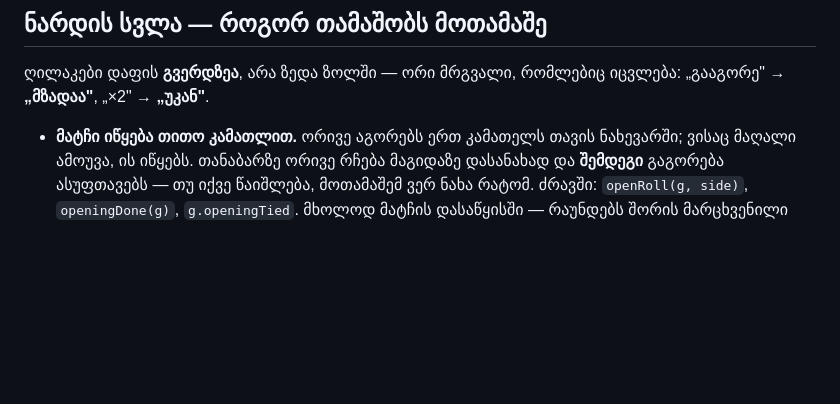
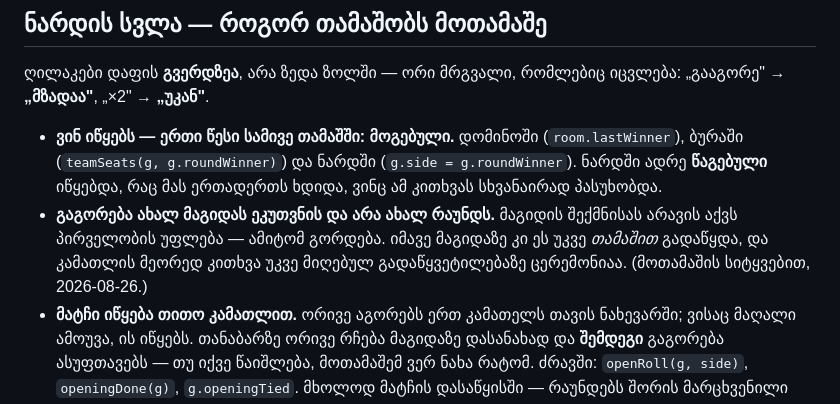
Before and after one commit to lasha6/Domino, a Markdown page: CLAUDE.md, the part around the change. GitHub-like rendering; blank space fills up the shorter version.

Commit message:
Write the rule down where the next person will look for it
The commit before this changed who opens a round in ნარდი and forgot to say
so in CLAUDE.md — the anchor it tried to edit did not match, and the failure
was silent because the commit itself went through.

Two things recorded: that all three games with rounds hand the lead to the
winner, and the distinction that decides it — a throw belongs to a new TABLE,
where nobody has a claim on going first, and not to a new round, where it has
already been settled by playing.

Co-Authored-By: Claude Opus 5 <noreply@anthropic.com>

```diff
--- a/CLAUDE.md
+++ b/CLAUDE.md
@@ -508,6 +508,14 @@ npm test         # ყველაფრის შემოწმება (342
 ღილაკები დაფის **გვერდზეა**, არა ზედა ზოლში — ორი მრგვალი, რომლებიც იცვლება:
 „გააგორე" → **„მზადაა"**, „×2" → **„უკან"**.
 
+- **ვინ იწყებს — ერთი წესი სამივე თამაშში: მოგებული.** დომინოში
+  (`room.lastWinner`), ბურაში (`teamSeats(g, g.roundWinner)`) და ნარდში
+  (`g.side = g.roundWinner`). ნარდში ადრე **წაგებული** იწყებდა, რაც მას
+  ერთადერთს ხდიდა, ვინც ამ კითხვას სხვანაირად პასუხობდა.
+- **გაგორება ახალ მაგიდას ეკუთვნის და არა ახალ რაუნდს.** მაგიდის შექმნისას
+  არავის აქვს პირველობის უფლება — ამიტომ გორდება. იმავე მაგიდაზე კი ეს უკვე
+  *თამაშით* გადაწყდა, და კამათლის მეორედ კითხვა უკვე მიღებულ
+  გადაწყვეტილებაზე ცერემონიაა. (მოთამაშის სიტყვებით, 2026-08-26.)
 - **მატჩი იწყება თითო კამათლით.** ორივე აგორებს ერთ კამათელს თავის ნახევარში;
   ვისაც მაღალი ამოუვა, ის იწყებს. თანაბარზე ორივე რჩება მაგიდაზე დასანახად და
   **შემდეგი** გაგორება ასუფთავებს — თუ იქვე წაიშლება, მოთამაშემ ვერ ნახა რატომ.
```
